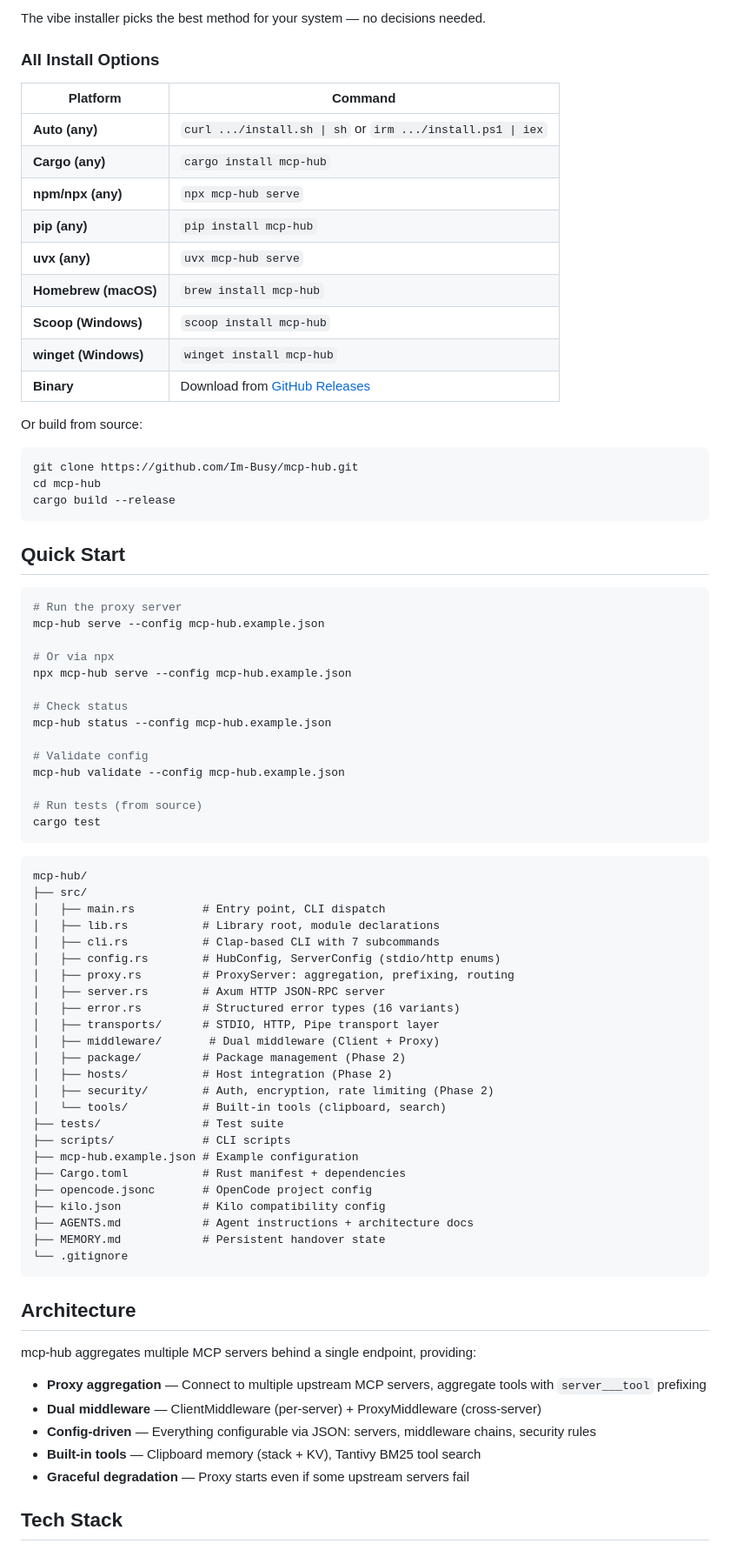
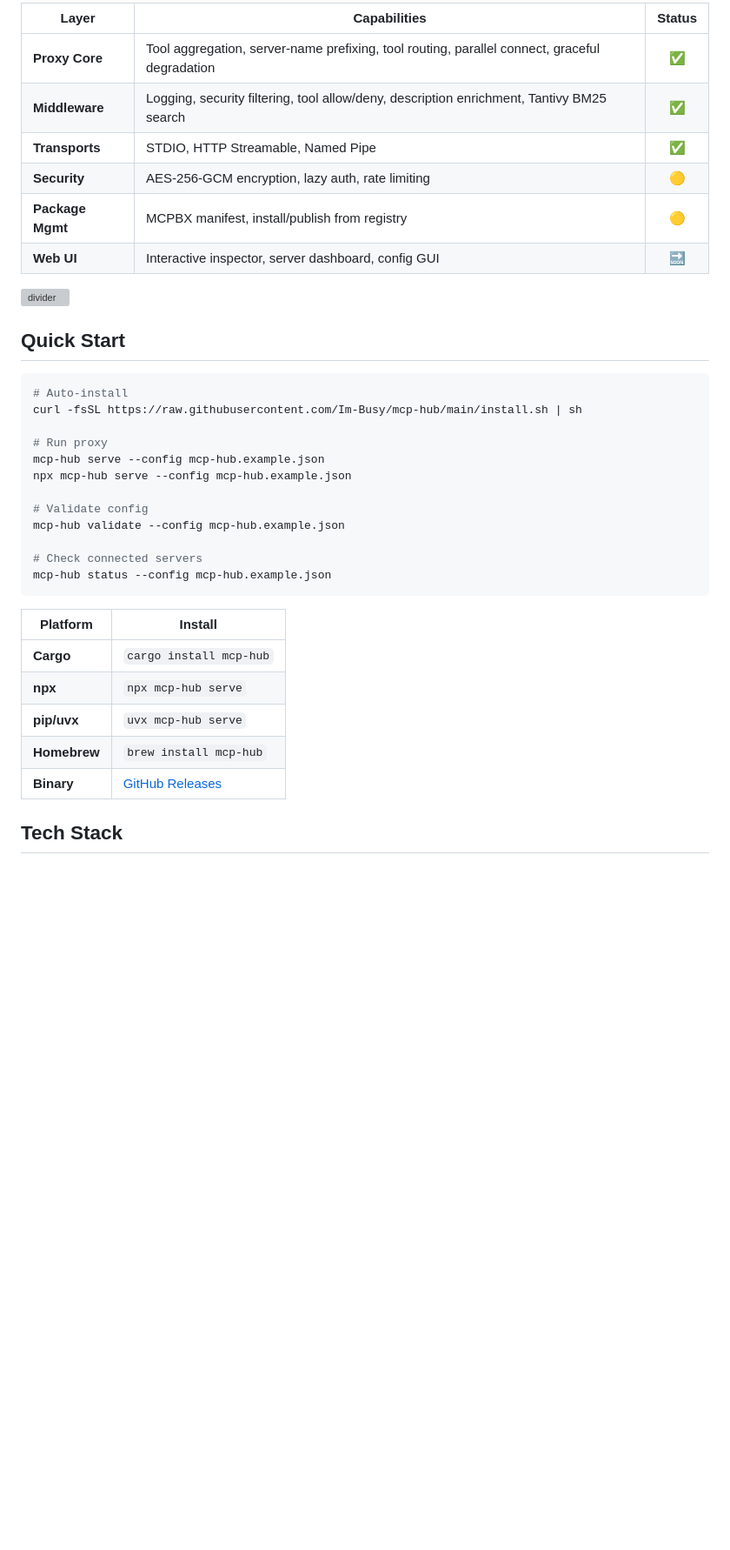
Before and after one commit to Im-Busy/mcp-hub, a Markdown page: README.md, the part around one of its changes. Shown at 87% size. GitHub-like rendering; blank space fills up the shorter version; grey boxes are pictures that could not be loaded.

````diff
--- a/README.md
+++ b/README.md
@@ -15,84 +64,40 @@ irm https://raw.githubusercontent.com/Im-Busy/mcp-hub/main/install.ps1 | iex
 ```
 
-The vibe installer picks the best method for your system — no decisions needed.
+| Layer | Capabilities | Status |
+|-------|-------------|:-----:|
+| **Proxy Core** | Tool aggregation, server-name prefixing, tool routing, parallel connect, graceful degradation | ✅ |
+| **Middleware** | Logging, security filtering, tool allow/deny, description enrichment, Tantivy BM25 search | ✅ |
+| **Transports** | STDIO, HTTP Streamable, Named Pipe | ✅ |
+| **Security** | AES-256-GCM encryption, lazy auth, rate limiting | 🟡 |
+| **Package Mgmt** | MCPBX manifest, install/publish from registry | 🟡 |
+| **Web UI** | Interactive inspector, server dashboard, config GUI | 🔜 |
 
-### All Install Options
-
-| Platform | Command |
-|----------|---------|
-| **Auto (any)** | `curl .../install.sh \| sh` or `irm .../install.ps1 \| iex` |
-| **Cargo (any)** | `cargo install mcp-hub` |
-| **npm/npx (any)** | `npx mcp-hub serve` |
-| **pip (any)** | `pip install mcp-hub` |
-| **uvx (any)** | `uvx mcp-hub serve` |
-| **Homebrew (macOS)** | `brew install mcp-hub` |
-| **Scoop (Windows)** | `scoop install mcp-hub` |
-| **winget (Windows)** | `winget install mcp-hub` |
-| **Binary** | Download from [GitHub Releases](https://github.com/Im-Busy/mcp-hub/releases) |
-
-Or build from source:
-
-```bash
-git clone https://github.com/Im-Busy/mcp-hub.git
-cd mcp-hub
-cargo build --release
-```
+![divider](https://readme-svg-wave-divider-generator.vercel.app/wave?type=sine&width=1200&height=100&amplitude=20&frequency=2&layers=2&color_top=f97316&color_bottom=7c2d12&opacity=1&flip=false&gradient=false&mirror=false&animate=false)
 
 ## Quick Start
 
 ```bash
-# Run the proxy server
+# Auto-install
+curl -fsSL https://raw.githubusercontent.com/Im-Busy/mcp-hub/main/install.sh | sh
+
+# Run proxy
 mcp-hub serve --config mcp-hub.example.json
-
-# Or via npx
 npx mcp-hub serve --config mcp-hub.example.json
-
-# Check status
-mcp-hub status --config mcp-hub.example.json
 
 # Validate config
 mcp-hub validate --config mcp-hub.example.json
 
-# Run tests (from source)
-cargo test
+# Check connected servers
+mcp-hub status --config mcp-hub.example.json
 ```
 
-```
-mcp-hub/
-├── src/
-│   ├── main.rs          # Entry point, CLI dispatch
-│   ├── lib.rs           # Library root, module declarations
-│   ├── cli.rs           # Clap-based CLI with 7 subcommands
-│   ├── config.rs        # HubConfig, ServerConfig (stdio/http enums)
-│   ├── proxy.rs         # ProxyServer: aggregation, prefixing, routing
-│   ├── server.rs        # Axum HTTP JSON-RPC server
-│   ├── error.rs         # Structured error types (16 variants)
-│   ├── transports/      # STDIO, HTTP, Pipe transport layer
-│   ├── middleware/       # Dual middleware (Client + Proxy)
-│   ├── package/         # Package management (Phase 2)
-│   ├── hosts/           # Host integration (Phase 2)
-│   ├── security/        # Auth, encryption, rate limiting (Phase 2)
-│   └── tools/           # Built-in tools (clipboard, search)
-├── tests/               # Test suite
-├── scripts/             # CLI scripts
-├── mcp-hub.example.json # Example configuration
-├── Cargo.toml           # Rust manifest + dependencies
-├── opencode.jsonc       # OpenCode project config
-├── kilo.json            # Kilo compatibility config
-├── AGENTS.md            # Agent instructions + architecture docs
-├── MEMORY.md            # Persistent handover state
-└── .gitignore
-```
-
-## Architecture
-
-mcp-hub aggregates multiple MCP servers behind a single endpoint, providing:
-
-- **Proxy aggregation** — Connect to multiple upstream MCP servers, aggregate tools with `server___tool` prefixing
-- **Dual middleware** — ClientMiddleware (per-server) + ProxyMiddleware (cross-server)
-- **Config-driven** — Everything configurable via JSON: servers, middleware chains, security rules
-- **Built-in tools** — Clipboard memory (stack + KV), Tantivy BM25 tool search
-- **Graceful degradation** — Proxy starts even if some upstream servers fail
+| Platform | Install |
+|----------|---------|
+| **Cargo** | `cargo install mcp-hub` |
+| **npx** | `npx mcp-hub serve` |
+| **pip/uvx** | `uvx mcp-hub serve` |
+| **Homebrew** | `brew install mcp-hub` |
+| **Binary** | [GitHub Releases](https://github.com/Im-Busy/mcp-hub/releases) |
 
 ## Tech Stack
 
````
Also changed, not shown: other parts of README.md (+59 -20 lines).
